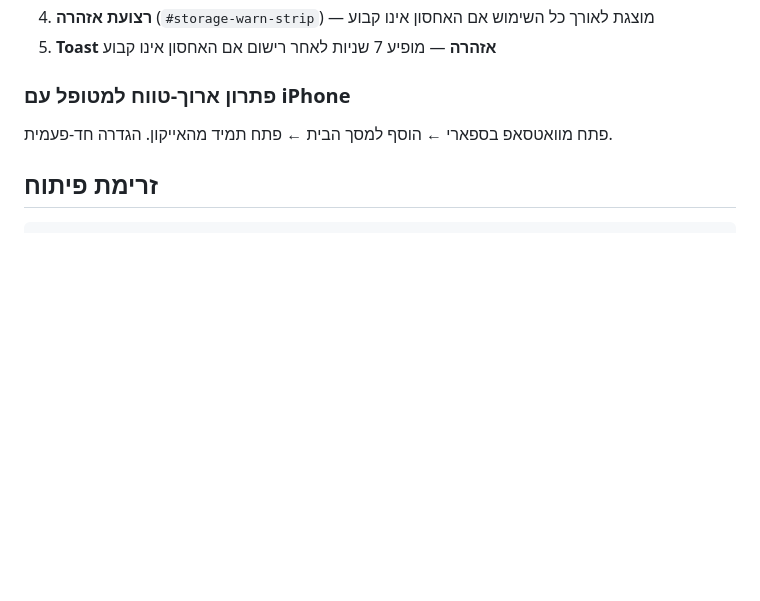
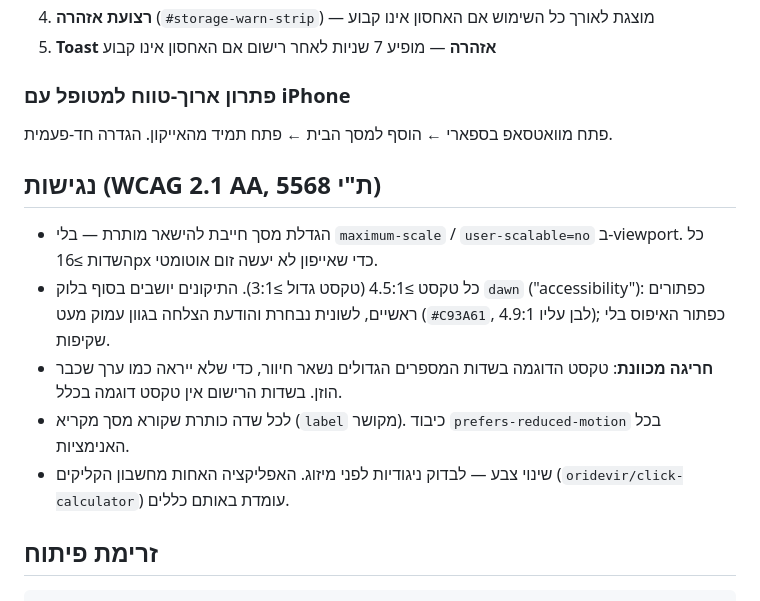
Before and after one commit to oridevir/BP-app, a Markdown page: CLAUDE.md, the part around the change. GitHub-like rendering; blank space fills up the shorter version.

Commit message:
CLAUDE.md: הוראות פרויקט ונגישות
Co-Authored-By: Claude Opus 5.5 <noreply@anthropic.com>
Claude-Session: https://claude.ai/code/session_01DabJxBQ3yYguKDYbzi1Kuk

````diff
--- a/CLAUDE.md
+++ b/CLAUDE.md
@@ -73,6 +73,14 @@ localStorage['bp_meas'] = [ { id, ts, sys, dia, pul }, ... ]
 ### פתרון ארוך-טווח למטופל עם iPhone
 פתח מוואטסאפ בספארי ← הוסף למסך הבית ← פתח תמיד מהאייקון. הגדרה חד-פעמית.
 
+## נגישות (WCAG 2.1 AA, ת"י 5568)
+
+- הגדלת מסך חייבת להישאר מותרת — בלי `maximum-scale` / `user-scalable=no` ב-viewport. כל השדות ≥16px כדי שאייפון לא יעשה זום אוטומטי.
+- כל טקסט ≥4.5:1 (טקסט גדול ≥3:1). התיקונים יושבים בסוף בלוק `dawn` ("accessibility"): כפתורים ראשיים, לשונית נבחרת והודעת הצלחה בגוון עמוק מעט (`#C93A61`, לבן עליו 4.9:1); כפתור האיפוס בלי שקיפות.
+- **חריגה מכוונת**: טקסט הדוגמה בשדות המספרים הגדולים נשאר חיוור, כדי שלא ייראה כמו ערך שכבר הוזן. בשדות הרישום אין טקסט דוגמה בכלל.
+- לכל שדה כותרת שקורא מסך מקריא (`label` מקושר). כיבוד `prefers-reduced-motion` בכל האנימציות.
+- שינוי צבע — לבדוק ניגודיות לפני מיזוג. האפליקציה האחות מחשבון הקליקים (`oridevir/click-calculator`) עומדת באותם כללים.
+
 ## זרימת פיתוח
 
 ```bash
````
